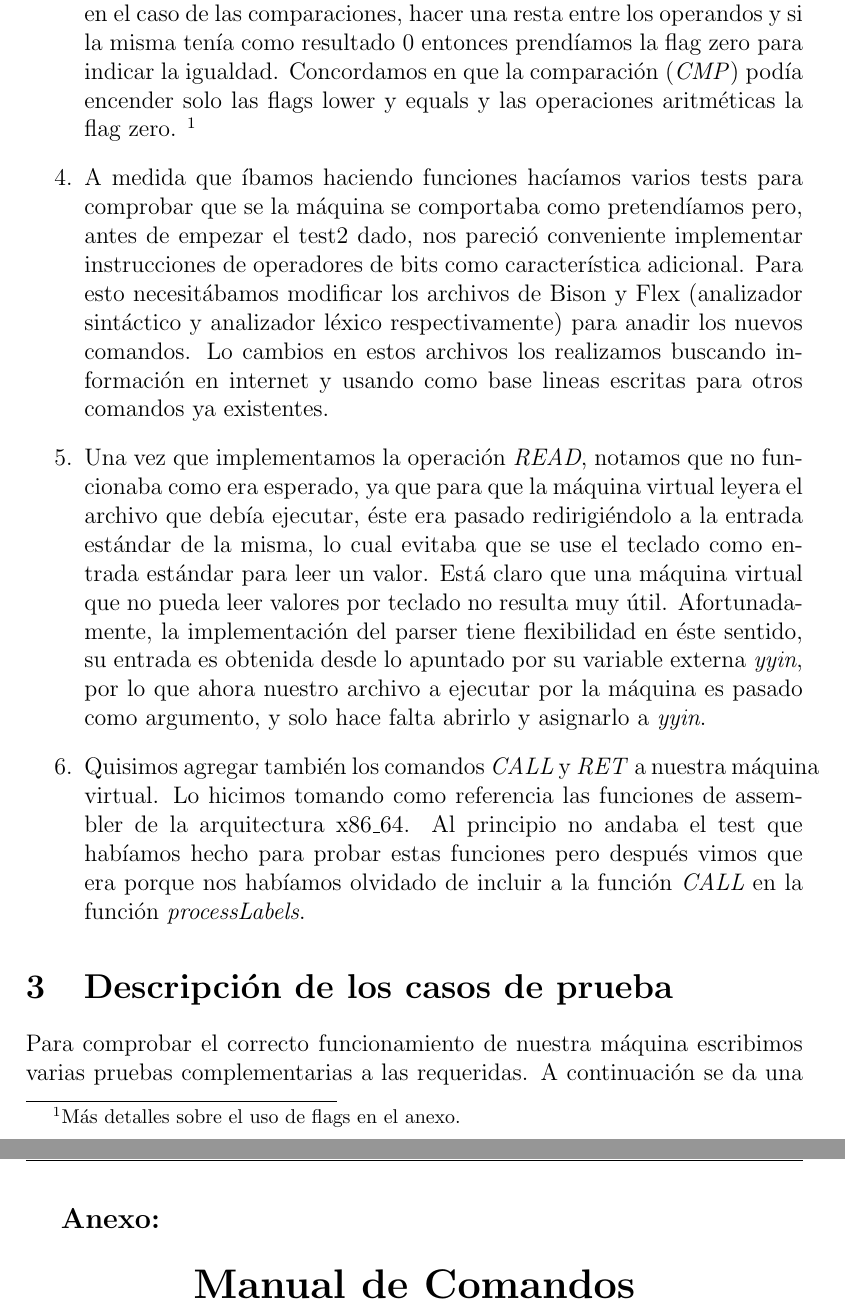
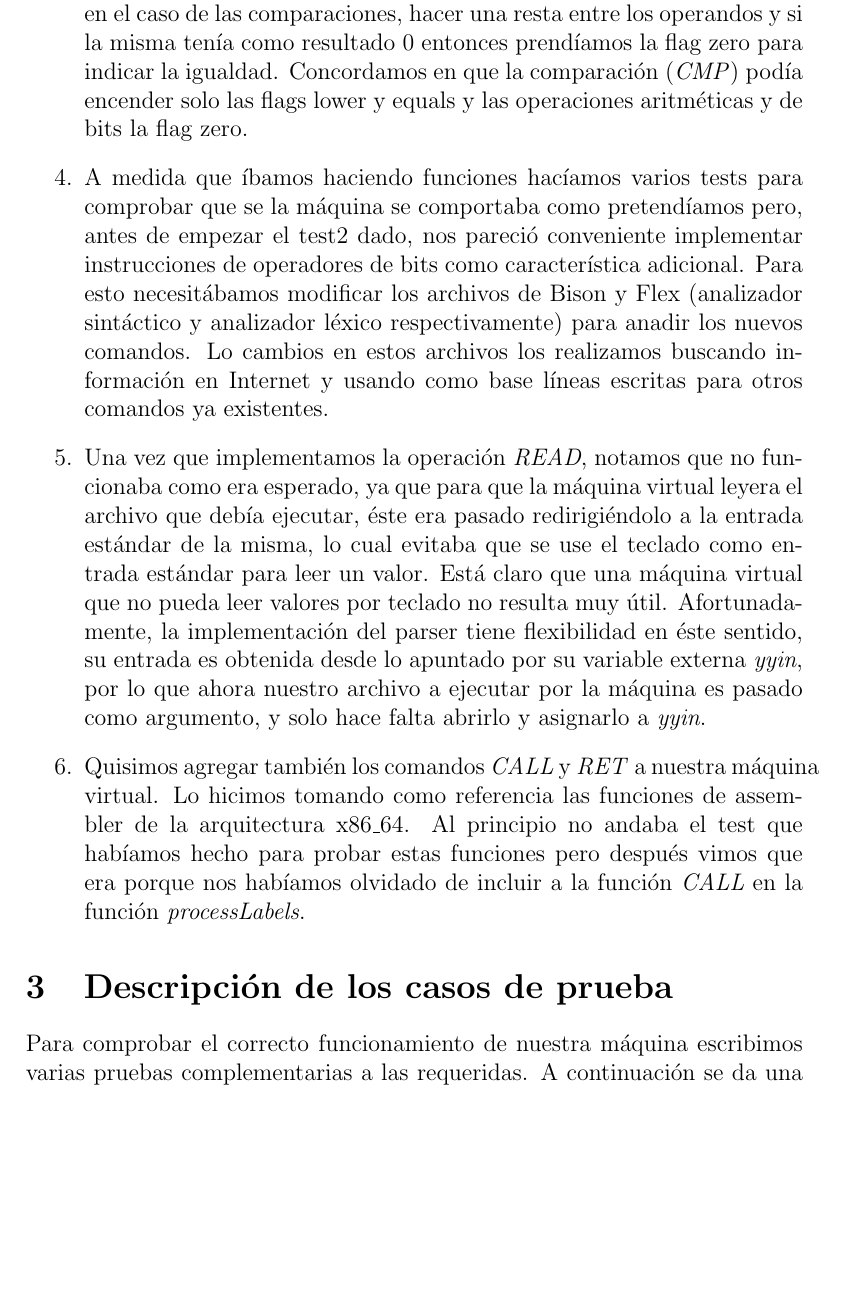
Before and after one commit to agustinmista/mini_vm, a LaTeX document (essay/essay.tex): two parts of pages 4 and 7 of 7 before the commit and part of page 4 of 6 after it, the two joined at a grey line, cut so that both start at the same text, the shorter picture padded with empty space. Compiled offline with pdfLaTeX.

Commit message:
Essay's last part deleted

```diff
--- a/essay/essay.tex
+++ b/essay/essay.tex
@@ -41,7 +41,7 @@
 			\textbf{Alumnos:}\\
 		\normalsize
 			BORRERO, Paula (P-4415/6) \\
-			CRESPO, Lisandro (LEGAJO) \\
+			CRESPO, Lisandro (C-6165/4) \\
 			MISTA, Agust\'in (M-6105/1) \\
 	\raggedleft
 		\large
@@ -113,10 +113,9 @@ Adem\'as, en el caso de que el operando sea un label, en el miembro lab de la es
 \item
 Luego comenzamos a definir cada una de las funciones tratando de tener cuidado sobre que tipos de operadores \'ibamos a permitir que se pudieran ejecutar. Para ello usamos como ejemplo las funciones de assembler y tratamos de llegar a un consenso entre los integrantes del grupo.
 \item
-Tambi\'en tuvimos que decidir como utilizar las flags. Nos centramos sobre todo en definir bien en que funciones iba a hacerse uso de la flag equals y en cuales de zero, ya que podr\'iamos haber usado solo zero y, en el caso de las comparaciones, hacer una resta entre los operandos y si la misma ten\'ia como resultado 0 entonces prend\'iamos la flag zero para indicar la igualdad. Concordamos en que la comparaci\'on (\emph{CMP}) pod\'ia encender solo las flags lower y equals y las operaciones aritm\'eticas la flag zero.
-\footnote{M\'as detalles sobre el uso de flags en el anexo.}
+Tambi\'en tuvimos que decidir como utilizar las flags. Nos centramos sobre todo en definir bien en que funciones iba a hacerse uso de la flag equals y en cuales de zero, ya que podr\'iamos haber usado solo zero y, en el caso de las comparaciones, hacer una resta entre los operandos y si la misma ten\'ia como resultado 0 entonces prend\'iamos la flag zero para indicar la igualdad. Concordamos en que la comparaci\'on (\emph{CMP}) pod\'ia encender solo las flags lower y equals y las operaciones aritm\'eticas y de bits la flag zero.
 \item
-A medida que \'ibamos haciendo funciones hac\'iamos varios tests para comprobar que se la m\'aquina se comportaba como pretend\'iamos pero, antes de empezar el test2 dado, nos pareci\'o conveniente implementar instrucciones de operadores de bits como caracter\'istica adicional. Para esto necesit\'abamos modificar los archivos de Bison y Flex (analizador sint\'actico y analizador l\'exico respectivamente) para anadir los nuevos comandos. Lo cambios en estos archivos los realizamos buscando informaci\'on en internet y usando como base lineas escritas para otros comandos ya existentes.
+A medida que \'ibamos haciendo funciones hac\'iamos varios tests para comprobar que se la m\'aquina se comportaba como pretend\'iamos pero, antes de empezar el test2 dado, nos pareci\'o conveniente implementar instrucciones de operadores de bits como caracter\'istica adicional. Para esto necesit\'abamos modificar los archivos de Bison y Flex (analizador sint\'actico y analizador l\'exico respectivamente) para anadir los nuevos comandos. Lo cambios en estos archivos los realizamos buscando informaci\'on en Internet y usando como base l\'ineas escritas para otros comandos ya existentes.
 \item
 Una vez que implementamos la operaci\'on \emph{READ}, notamos que no funcionaba como era esperado, ya que para que la m\'aquina virtual leyera el archivo que deb\'ia ejecutar, \'este era pasado redirigi\'endolo a la entrada est\'andar de la misma, lo cual evitaba que se use el teclado como entrada est\'andar para leer un valor.
 Est\'a claro que una m\'aquina virtual que no pueda leer valores por teclado no resulta muy \'util. Afortunadamente, la implementaci\'on del parser tiene flexibilidad en \'este sentido, su entrada es obtenida desde lo apuntado por su variable externa \emph{yyin}, por lo que ahora nuestro archivo a ejecutar por la m\'aquina es pasado como argumento, y solo hace falta abrirlo y asignarlo a \emph{yyin}.
@@ -183,17 +182,4 @@ Para comprobar el correcto funcionamiento de nuestra m\'aquina escribimos varias
 	MISTA, Agust\'in \\
 
 \end{multicols}
-
-
-\pagebreak
-\newpage
-\title{
-	\large
-		\textbf{Anexo:}
-	\LARGE
-		\textbf{\begin{center}Manual de Comandos\end{center}}
-}
-
-\maketitle
-
 \end{document}
```
Also changed, not shown: essay/essay.pdf, essay/essay.tex (6 more changed lines).
